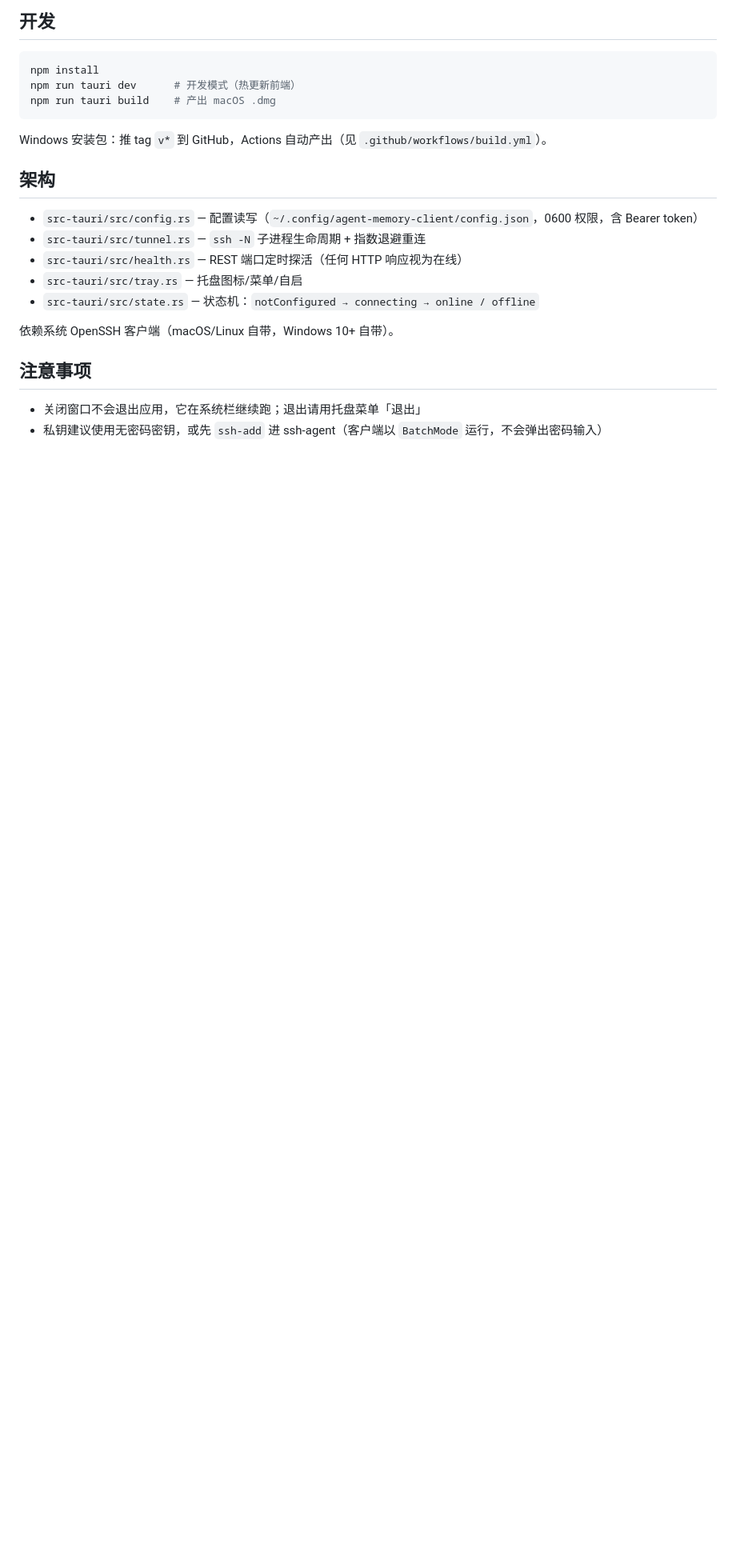
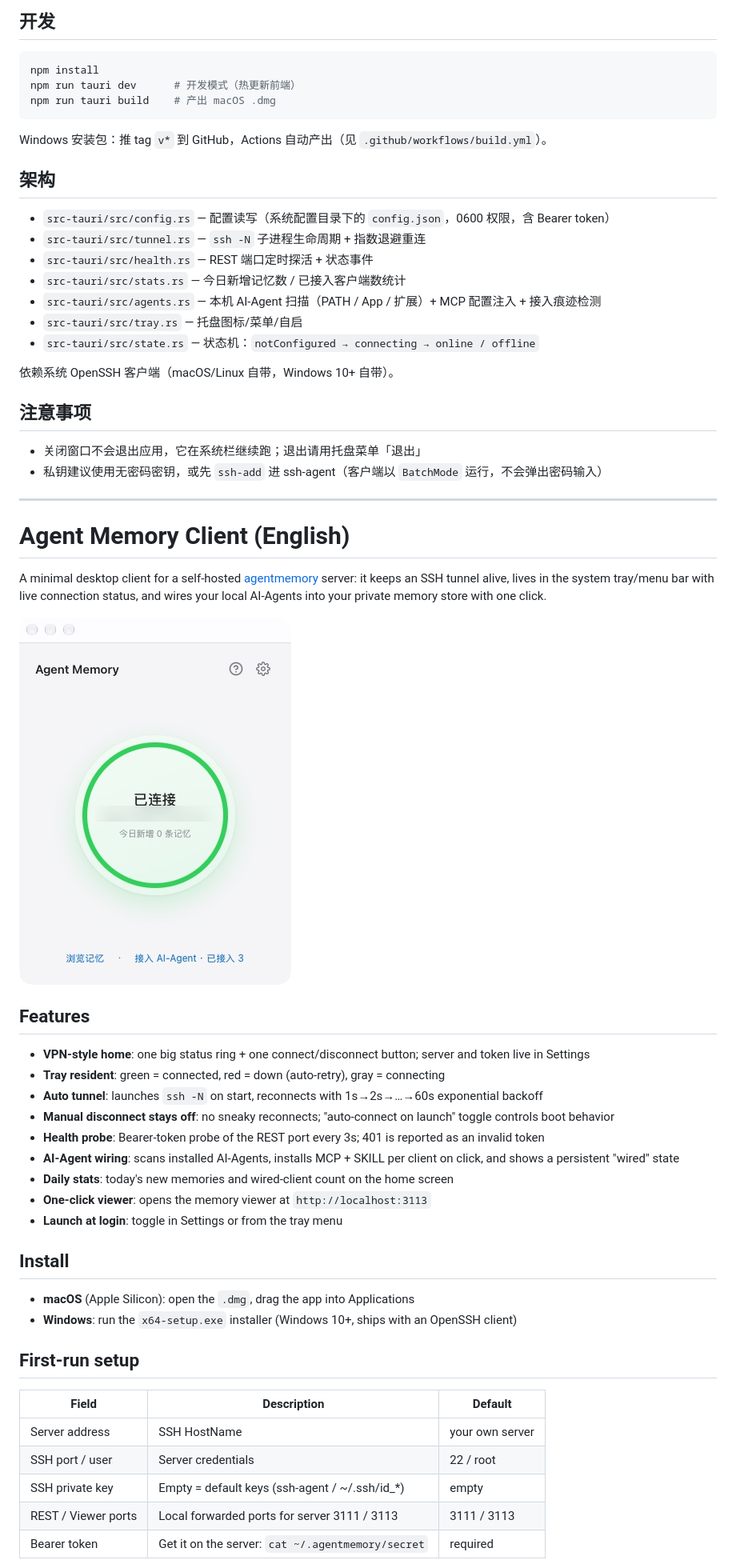
Before and after one commit to xituimao/agent-memory-client, a Markdown page: README.md, the part around one of its changes. Shown at 80% size. Drawn GitHub-style; pictures changed too: docs/screenshot-home.png (added); blank space fills up the shorter version.

Commit message:
docs: 双语 README + 主页截图；chore: bundle id 改为 io.github.xituimao.agent-memory

```diff
--- a/README.md
+++ b/README.md
@@ -44,9 +49,11 @@ Windows 安装包：推 tag `v*` 到 GitHub，Actions 自动产出（见 `.githu
 
 ## 架构
 
-- `src-tauri/src/config.rs` — 配置读写（`~/.config/agent-memory-client/config.json`，0600 权限，含 Bearer token）
+- `src-tauri/src/config.rs` — 配置读写（系统配置目录下的 `config.json`，0600 权限，含 Bearer token）
 - `src-tauri/src/tunnel.rs` — `ssh -N` 子进程生命周期 + 指数退避重连
-- `src-tauri/src/health.rs` — REST 端口定时探活（任何 HTTP 响应视为在线）
+- `src-tauri/src/health.rs` — REST 端口定时探活 + 状态事件
+- `src-tauri/src/stats.rs` — 今日新增记忆数 / 已接入客户端数统计
+- `src-tauri/src/agents.rs` — 本机 AI-Agent 扫描（PATH / App / 扩展）+ MCP 配置注入 + 接入痕迹检测
 - `src-tauri/src/tray.rs` — 托盘图标/菜单/自启
 - `src-tauri/src/state.rs` — 状态机：`notConfigured → connecting → online / offline`
 
@@ -56,3 +63,41 @@ Windows 安装包：推 tag `v*` 到 GitHub，Actions 自动产出（见 `.githu
 
 - 关闭窗口不会退出应用，它在系统栏继续跑；退出请用托盘菜单「退出」
 - 私钥建议使用无密码密钥，或先 `ssh-add` 进 ssh-agent（客户端以 `BatchMode` 运行，不会弹出密码输入）
+
+---
+
+<a id="english"></a>
+
+# Agent Memory Client (English)
+
+A minimal desktop client for a self-hosted [agentmemory](https://github.com/rohitg00/agentmemory) server: it keeps an SSH tunnel alive, lives in the system tray/menu bar with live connection status, and wires your local AI-Agents into your private memory store with one click.
+
+![Home](docs/screenshot-home.png)
+
+## Features
+
+- **VPN-style home**: one big status ring + one connect/disconnect button; server and token live in Settings
+- **Tray resident**: green = connected, red = down (auto-retry), gray = connecting
+- **Auto tunnel**: launches `ssh -N` on start, reconnects with 1s→2s→…→60s exponential backoff
+- **Manual disconnect stays off**: no sneaky reconnects; "auto-connect on launch" toggle controls boot behavior
+- **Health probe**: Bearer-token probe of the REST port every 3s; 401 is reported as an invalid token
+- **AI-Agent wiring**: scans installed AI-Agents, installs MCP + SKILL per client on click, and shows a persistent "wired" state
+- **Daily stats**: today's new memories and wired-client count on the home screen
+- **One-click viewer**: opens the memory viewer at `http://localhost:3113`
+- **Launch at login**: toggle in Settings or from the tray menu
+
+## Install
+
+- **macOS** (Apple Silicon): open the `.dmg`, drag the app into Applications
+- **Windows**: run the `x64-setup.exe` installer (Windows 10+, ships with an OpenSSH client)
+
+## First-run setup
+
+| Field | Description | Default |
+|---|---|---|
+| Server address | SSH HostName | your own server |
+| SSH port / user | Server credentials | 22 / root |
+| SSH private key | Empty = default keys (ssh-agent / ~/.ssh/id_*) | empty |
+| REST / Viewer ports | Local forwarded ports for server 3111 / 3113 | 3111 / 3113 |
+| Bearer token | Get it on the server: `cat ~/.agentmemory/secret` | required |
+
```
Also changed, not shown: other parts of README.md (+27 -6 lines), 1 other file.
